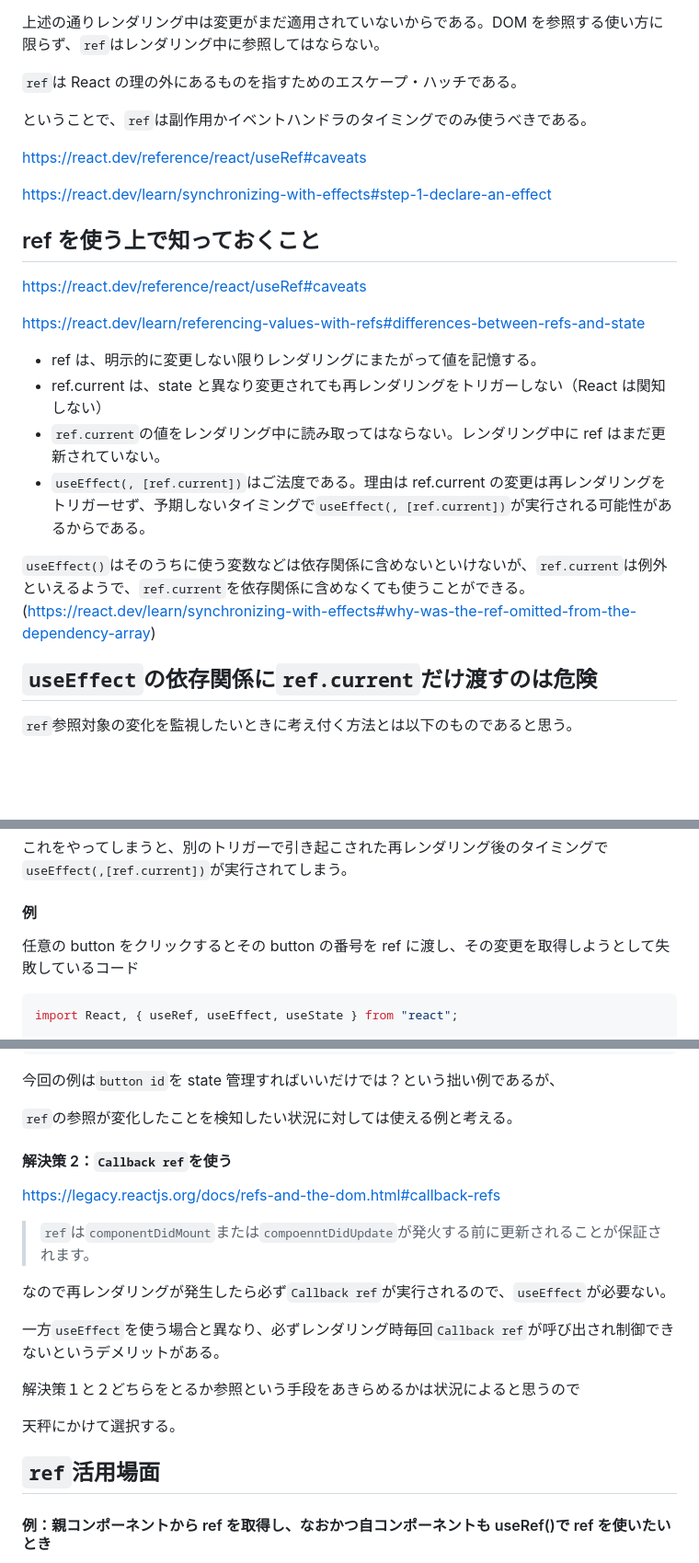
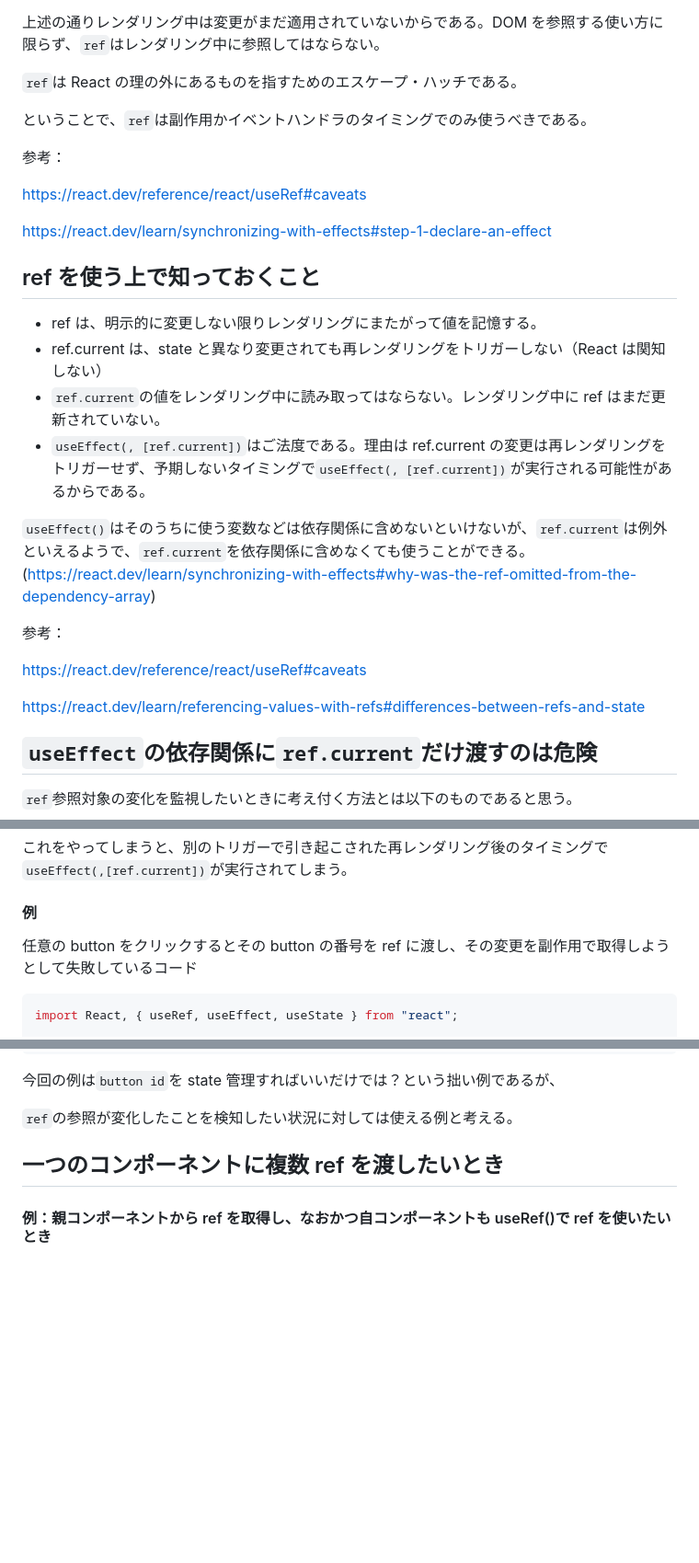
Before and after one commit to Kabooley/today-i-learned, a Markdown page: React/ref.md, 3 parts joined by grey strips. Shown: that part at 92% size. Rendered like a GitHub page; blank space fills up the shorter version.

````diff
--- a/React/ref.md
+++ b/React/ref.md
@@ -73,23 +64,27 @@ DOM にアタッチされている`ref`がレンダリングプロセスの間
 
 ということで、`ref`は副作用かイベントハンドラのタイミングでのみ使うべきである。
 
+参考：
+
 https://react.dev/reference/react/useRef#caveats
 
 https://react.dev/learn/synchronizing-with-effects#step-1-declare-an-effect
 
 ## ref を使う上で知っておくこと
 
+- ref は、明示的に変更しない限りレンダリングにまたがって値を記憶する。
+- ref.current は、state と異なり変更されても再レンダリングをトリガーしない（React は関知しない）
+- `ref.current`の値をレンダリング中に読み取ってはならない。レンダリング中に ref はまだ更新されていない。
+- `useEffect(, [ref.current])`はご法度である。理由は ref.current の変更は再レンダリングをトリガーせず、予期しないタイミングで`useEffect(, [ref.current])`が実行される可能性があるからである。
+
+`useEffect()`はそのうちに使う変数などは依存関係に含めないといけないが、`ref.current`は例外といえるようで、`ref.current`を依存関係に含めなくても使うことができる。
+(https://react.dev/learn/synchronizing-with-effects#why-was-the-ref-omitted-from-the-dependency-array)
+
+参考：
+
 https://react.dev/reference/react/useRef#caveats
 
 https://react.dev/learn/referencing-values-with-refs#differences-between-refs-and-state
-
--   ref は、明示的に変更しない限りレンダリングにまたがって値を記憶する。
--   ref.current は、state と異なり変更されても再レンダリングをトリガーしない（React は関知しない）
--   `ref.current`の値をレンダリング中に読み取ってはならない。レンダリング中に ref はまだ更新されていない。
--   `useEffect(, [ref.current])`はご法度である。理由は ref.current の変更は再レンダリングをトリガーせず、予期しないタイミングで`useEffect(, [ref.current])`が実行される可能性があるからである。
-
-`useEffect()`はそのうちに使う変数などは依存関係に含めないといけないが、`ref.current`は例外といえるようで、`ref.current`を依存関係に含めなくても使うことができる。
-(https://react.dev/learn/synchronizing-with-effects#why-was-the-ref-omitted-from-the-dependency-array)
 
 ## `useEffect`の依存関係に`ref.current`だけ渡すのは危険
 
@@ -109,7 +104,7 @@ https://react.dev/learn/referencing-values-with-refs#differences-between-refs-an
 
 #### 例
 
-任意の button をクリックするとその button の番号を ref に渡し、その変更を取得しようとして失敗しているコード
+任意の button をクリックするとその button の番号を ref に渡し、その変更を副作用で取得しようとして失敗しているコード
 
 ```TypeScript
 import React, { useRef, useEffect, useState } from "react";
@@ -254,21 +247,7 @@ currentNum: 3
 
 `ref`の参照が変化したことを検知したい状況に対しては使える例と考える。
 
-#### 解決策 2：`Callback ref`を使う
-
-https://legacy.reactjs.org/docs/refs-and-the-dom.html#callback-refs
-
-> `ref`は`componentDidMount`または`compoenntDidUpdate`が発火する前に更新されることが保証されます。
-
-なので再レンダリングが発生したら必ず`Callback ref`が実行されるので、`useEffect`が必要ない。
-
-一方`useEffect`を使う場合と異なり、必ずレンダリング時毎回`Callback ref`が呼び出され制御できないというデメリットがある。
-
-解決策１と２どちらをとるか参照という手段をあきらめるかは状況によると思うので
-
-天秤にかけて選択する。
-
-## `ref`活用場面
+## 一つのコンポーネントに複数 ref を渡したいとき
 
 #### 例：親コンポーネントから ref を取得し、なおかつ自コンポーネントも useRef()で ref を使いたいとき
 
````
Also changed, not shown: other parts of React/ref.md (+18 -51 lines).
